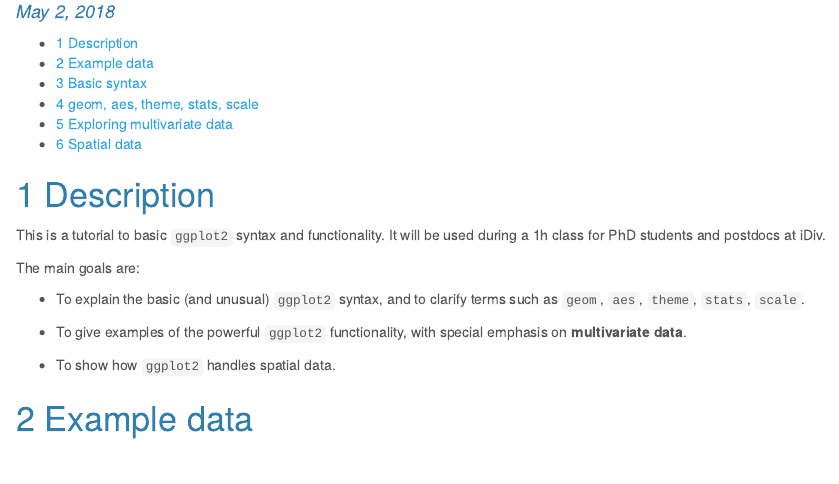
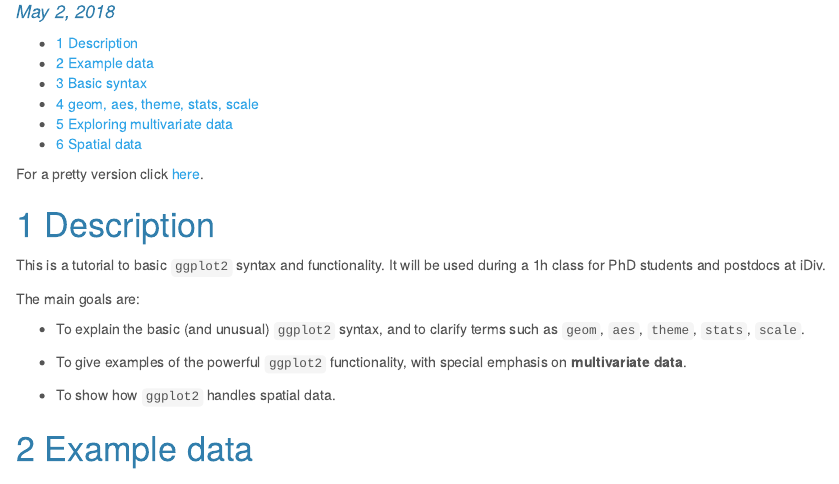
Before and after one commit to petrkeil/ggplot2_demystified, an R Markdown document (ggplot2_demystified.Rmd): the page in a window 1100 px wide, from 110 px down. The pictures show the output file ggplot2_demystified.html that the author committed with the source, opened offline.

Commit message:
rawgit added

````diff
--- a/ggplot2_demystified.Rmd
+++ b/ggplot2_demystified.Rmd
@@ -13,6 +13,8 @@ output:
 ```{r setup, include=FALSE}
 knitr::opts_chunk$set(echo = TRUE)
 ```
+
+For a pretty version click [here](https://rawgit.com/petrkeil/ggplot2_demystified/master/ggplot2_demystified.html).
 
 # Description
 
````
Also changed, not shown: ggplot2_demystified.html.
